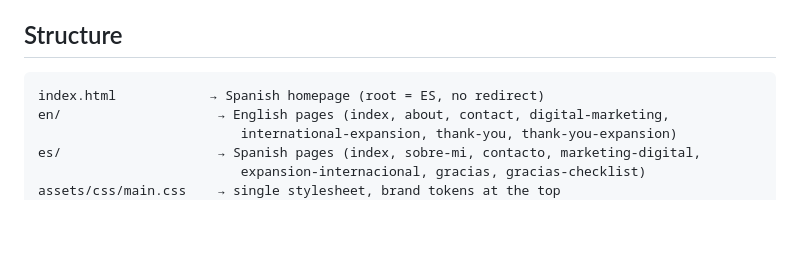
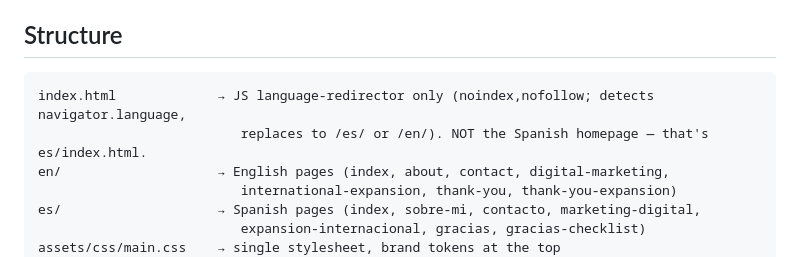
Before and after one commit to ubik360cloud/ubik360website, a Markdown page: CLAUDE.md, the part around the change. Rendered like a GitHub page; blank space fills up the shorter version.

Commit message:
Fix CLAUDE.md: root index.html is a language redirector, not the ES homepage

````diff
--- a/CLAUDE.md
+++ b/CLAUDE.md
@@ -20,7 +20,8 @@ explicitly asked — the site's simplicity is intentional.
 
 ## Structure
 ```
-index.html            → Spanish homepage (root = ES, no redirect)
+index.html             → JS language-redirector only (noindex,nofollow; detects navigator.language,
+                          replaces to /es/ or /en/). NOT the Spanish homepage — that's es/index.html.
 en/                    → English pages (index, about, contact, digital-marketing,
                           international-expansion, thank-you, thank-you-expansion)
 es/                    → Spanish pages (index, sobre-mi, contacto, marketing-digital,
````
